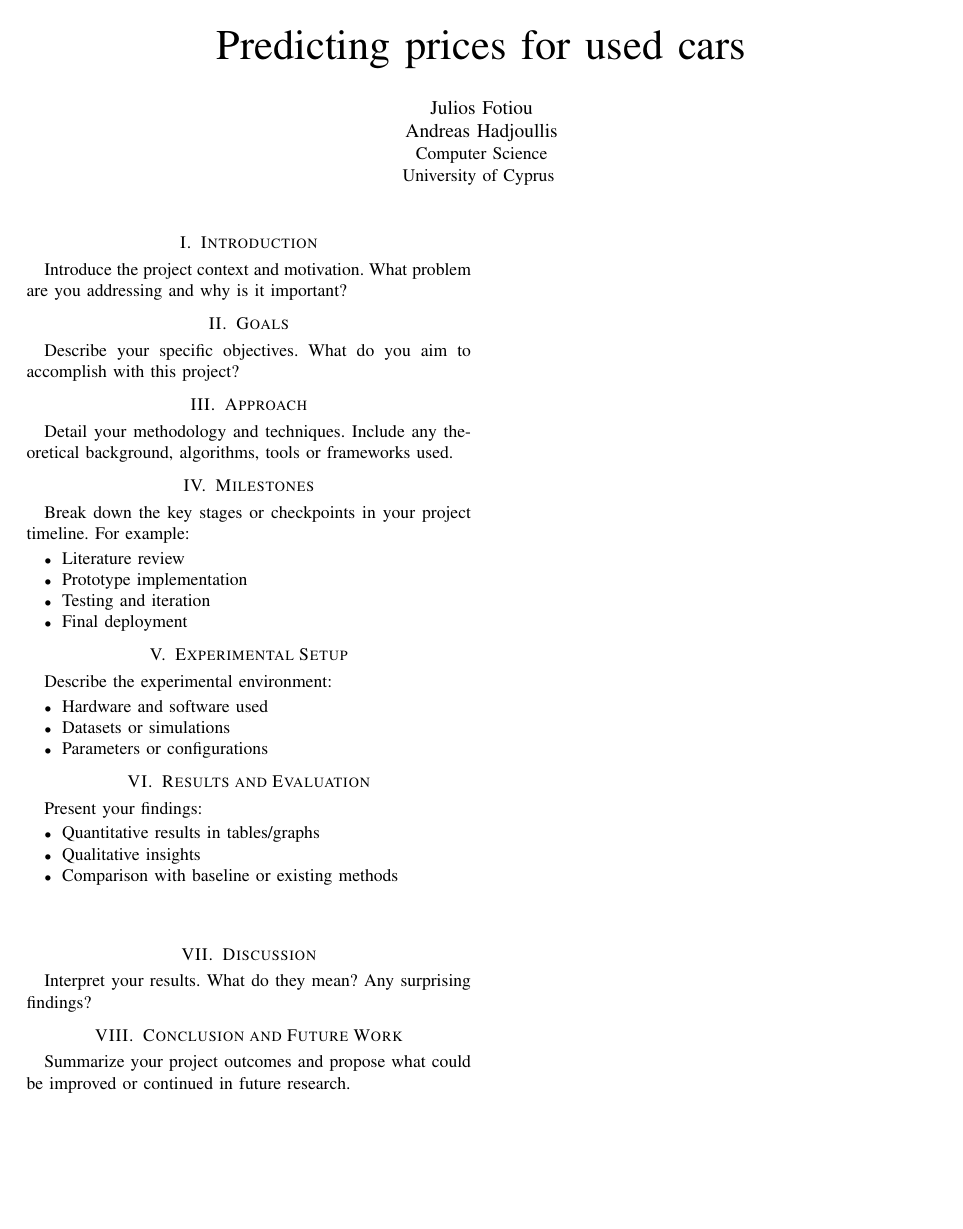
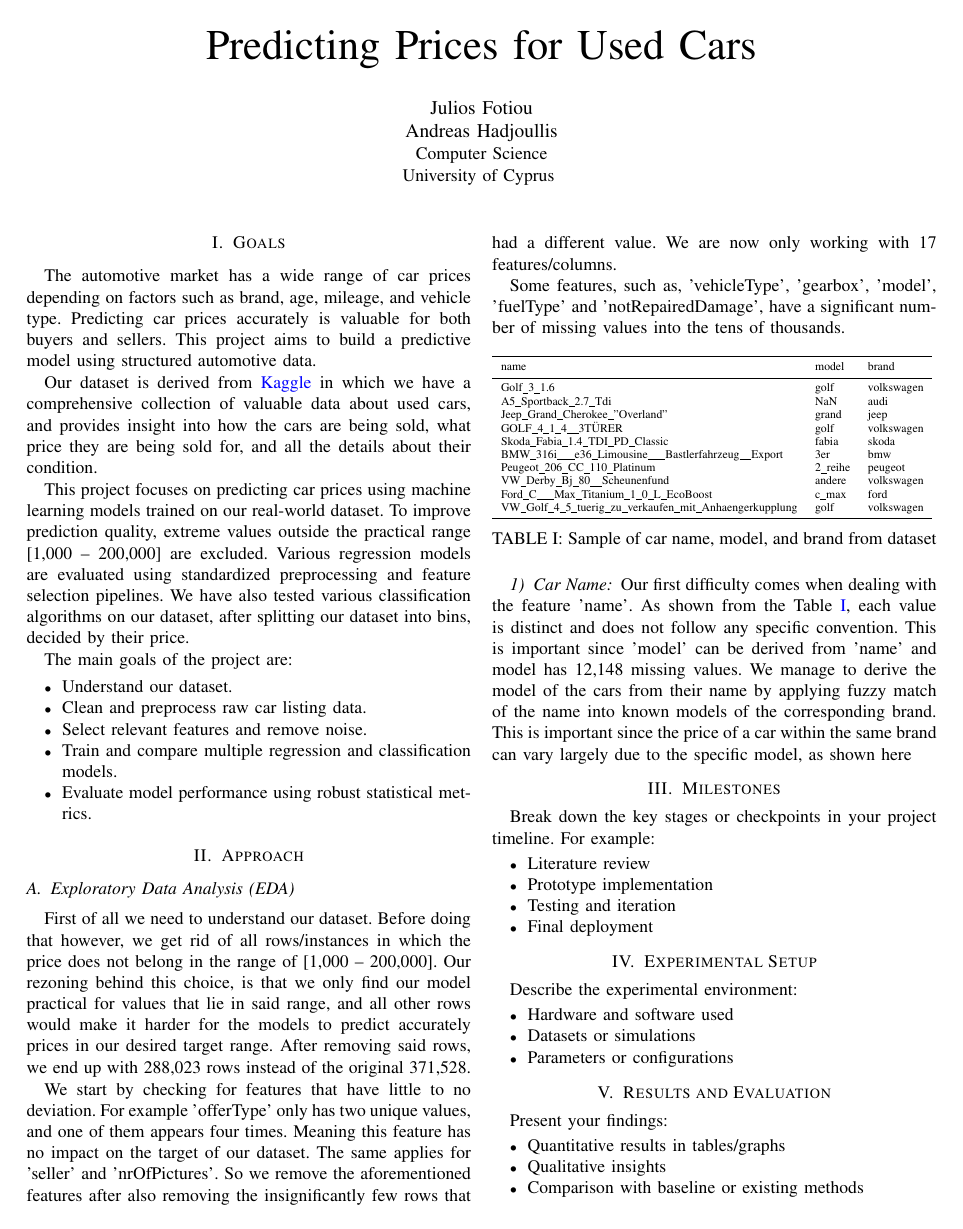
Before and after one commit to hadjoullis/epl448, a LaTeX paper (report/report.tex): the whole page before the commit and page 1 of 2 after it. Compiled offline with pdfLaTeX.

Commit message:
working on the report

```diff
--- a/report/report.tex
+++ b/report/report.tex
@@ -6,9 +6,16 @@
 \usepackage{subcaption}
 \usepackage{hyperref}
 \usepackage{booktabs}
+\usepackage{float}      % for [H] float placement
+\usepackage{placeins}
 \usepackage{cite}
+\hypersetup{
+    colorlinks=true,
+    linkcolor=blue,
+    urlcolor=blue,
+    }
 
-\title{Predicting prices for used cars}
+\title{Predicting Prices for Used Cars}
 \author{
     \IEEEauthorblockN{Julios Fotiou}
     \IEEEauthorblockN{Andreas Hadjoullis}
@@ -22,14 +29,90 @@
 
 \maketitle
 
-\section{Introduction}
-Introduce the project context and motivation. What problem are you addressing and why is it important?
+\section{Goals}
+The automotive market has a wide range of car prices depending on factors such
+as brand, age, mileage, and vehicle type. Predicting car prices accurately is
+valuable for both buyers and sellers. This project aims to build a predictive
+model using structured automotive data.
 
-\section{Goals}
-Describe your specific objectives. What do you aim to accomplish with this project?
+Our dataset is derived from
+\href{https://www.kaggle.com/datasets/thedevastator/uncovering-factors-that-affect-used-car-prices/data}{Kaggle}
+in which we have a comprehensive collection of valuable data about used cars,
+and provides insight into how the cars are being sold, what price they are
+being sold for, and all the details about their condition.
+
+This project focuses on predicting car prices using machine learning models
+trained on our real-world dataset. To improve prediction quality, extreme
+values outside the practical range [1,000 – 200,000] are excluded. Various
+regression models are evaluated using standardized preprocessing and feature
+selection pipelines. We have also tested various classification algorithms on
+our dataset, after splitting our dataset into bins, decided by their price.
+
+The main goals of the project are:
+\begin{itemize}
+    \item Understand our dataset.
+    \item Clean and preprocess raw car listing data.
+    \item Select relevant features and remove noise.
+    \item Train and compare multiple regression and classification models.
+    \item Evaluate model performance using robust statistical metrics.
+\end{itemize}
 
 \section{Approach}
-Detail your methodology and techniques. Include any theoretical background, algorithms, tools or frameworks used.
+\subsection{Exploratory Data Analysis (EDA)}
+First of all we need to understand our dataset. Before doing that however, we
+get rid of all rows/instances in which the price does not belong in the range
+of [1,000 – 200,000]. Our rezoning behind this choice, is that we only find our
+model practical for values that lie in said range, and all other rows would
+make it harder for the models to predict accurately prices in our desired
+target range. After removing said rows, we end up with 288,023 rows instead of
+the original 371,528.
+
+We start by checking for features that have little to no deviation. For example
+'offerType' only has two unique values, and one of them appears four times.
+Meaning this feature has no impact on the target of our dataset. The same
+applies for 'seller' and 'nrOfPictures'. So we remove the aforementioned
+features after also removing the insignificantly few rows that had a different
+value. We are now only working with 17 features/columns.
+
+Some features, such as, 'vehicleType', 'gearbox', 'model', 'fuelType' and
+'notRepairedDamage', have a significant number of missing values into the tens
+of thousands.
+
+\subsubsection{Car Name}
+
+\begin{table}[H]
+\centering
+\resizebox{\linewidth}{!}{%
+\begin{tabular}{lll}
+\toprule
+name & model & brand \\
+\midrule
+Golf\_3\_1.6 & golf & volkswagen \\
+A5\_Sportback\_2.7\_Tdi & NaN & audi \\
+Jeep\_Grand\_Cherokee\_"Overland" & grand & jeep \\
+GOLF\_4\_1\_4\_\_3TÜRER & golf & volkswagen \\
+Skoda\_Fabia\_1.4\_TDI\_PD\_Classic & fabia & skoda \\
+BMW\_316i\_\_\_e36\_Limousine\_\_\_Bastlerfahrzeug\_\_Export & 3er & bmw \\
+Peugeot\_206\_CC\_110\_Platinum & 2\_reihe & peugeot \\
+VW\_Derby\_Bj\_80\_\_Scheunenfund & andere & volkswagen \\
+Ford\_C\_\_\_Max\_Titanium\_1\_0\_L\_EcoBoost & c\_max & ford \\
+VW\_Golf\_4\_5\_tuerig\_zu\_verkaufen\_mit\_Anhaengerkupplung & golf & volkswagen \\
+\bottomrule
+\end{tabular}
+}
+\caption{Sample of car name, model, and brand from dataset}
+\label{tab:car_name}
+\end{table}
+
+Our first difficulty comes when dealing with the feature 'name'. As shown from
+the Table~\ref{tab:car_name}, each value is distinct and does not follow any
+specific convention. This is important since 'model' can be derived from 'name'
+and model has 12,148 missing values. We manage to derive the model of the cars
+from their name by applying fuzzy match of the name into known models of the
+corresponding brand. This is important since the price of a car within the same
+brand can vary largely due to the specific model, as shown here
+
+
 
 \section{Milestones}
 Break down the key stages or checkpoints in your project timeline. For example:
```
Also changed, not shown: report/report.pdf.
